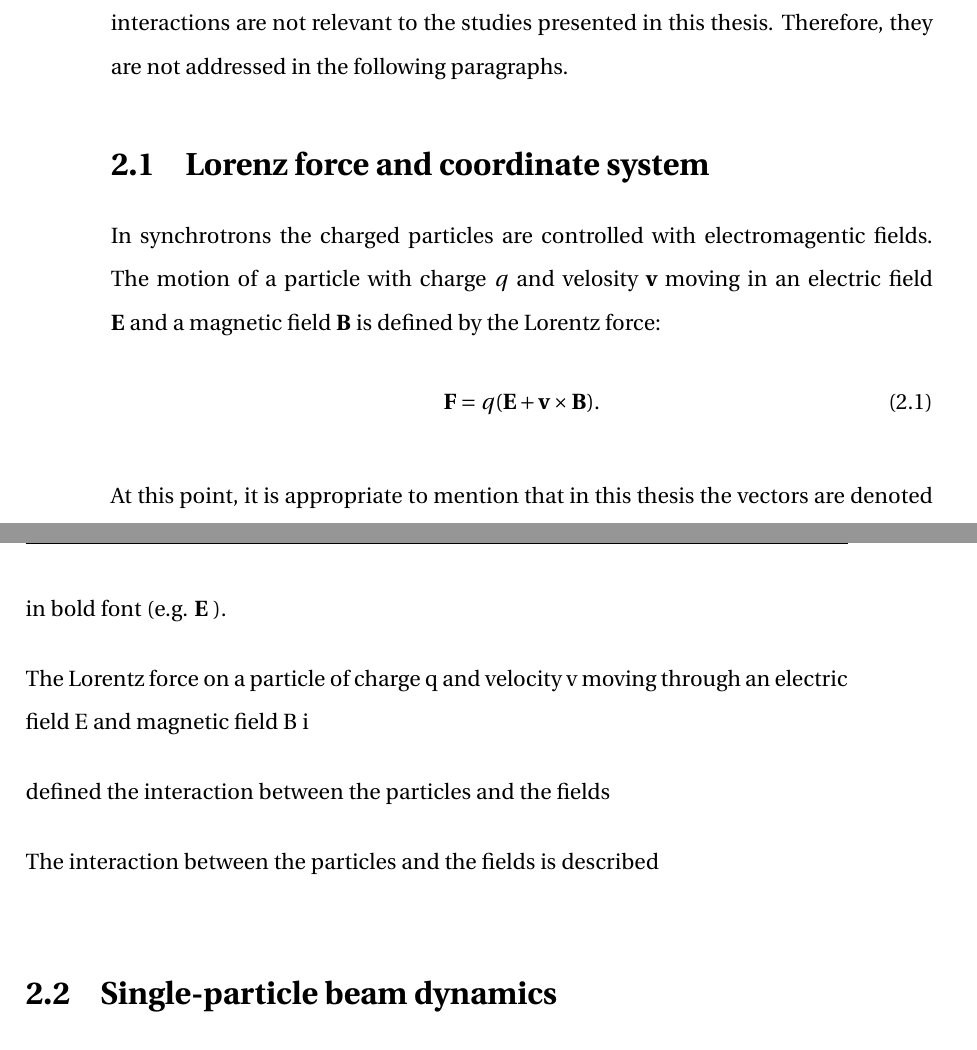
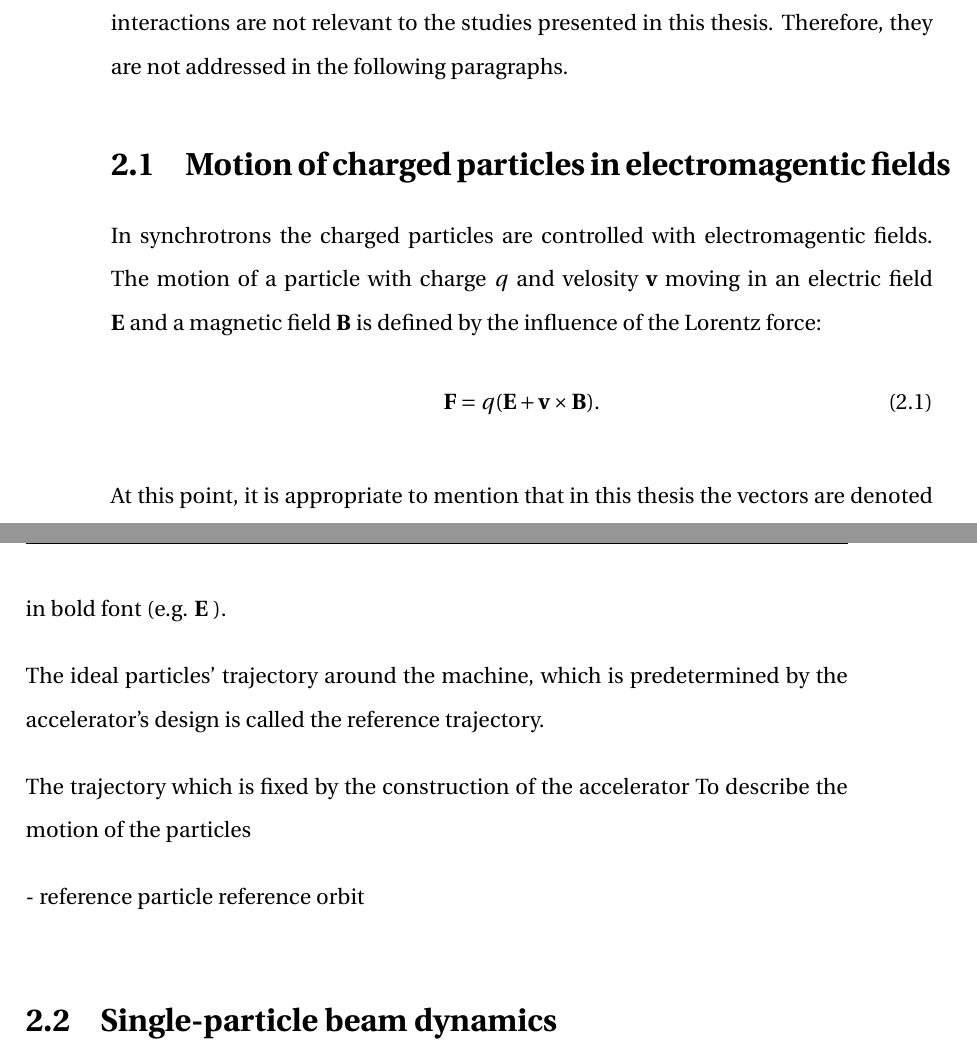
Before and after one commit to natriant/PhD_thesis, a LaTeX thesis (main.tex, which reads chapters/chapter02.tex): two parts of pages 29 and 30 of 113, joined at a grey line, cut so that both start at the same text. Compiled offline with pdfLaTeX.

Commit message:
reference trajectory

```diff
--- a/chapters/chapter02.tex
+++ b/chapters/chapter02.tex
@@ -4,22 +4,21 @@ The definitions and notations used throughout this thesis are based on the book
 Synchrotrons are circular accelerators where the particles follow a fixed closed-loop path. In a synchrotron, electric fields accelerate the particles while magnetic fields steer and focus them. The magnetic fields are not constant but they vary according to the particles' energy, allowing acceleration and operation in very high (relativistic) energies. The LHC and SPS machines at CERN are synchrotrons. Usually, in synchrotrons, the beams consist of multiple bunches, longitudinally spaced around the machine, which of course interact with each other. However, these multi-bunch interactions are not relevant to the studies presented in this thesis. Therefore, they are not addressed in the following paragraphs.
 
 % section splitting accordin to Wolski.
-\section{Lorenz force and coordinate system }
-In synchrotrons the charged particles are controlled with electromagentic fields. The motion of a particle with charge $q$ and velosity $\mathbf{v}$ moving in an electric field $\mathbf{E}$ and a magnetic field $\mathbf{B}$ is defined by the Lorentz force:
+\section{Motion of charged particles in electromagentic fields}
+In synchrotrons the charged particles are controlled with electromagentic fields. The motion of a particle with charge $q$ and velosity $\mathbf{v}$ moving in an electric field $\mathbf{E}$ and a magnetic field $\mathbf{B}$ is defined by the influence of the Lorentz force:
 \begin{equation}\label{eq:Lorentz_force}
     \mathbf{F} = q(\mathbf{E} + \mathbf{v} \times \mathbf{B}).
 \end{equation}
 
-At this point, it is appropriate to mention that in this thesis the vectors are denoted in bold font (e.g. $\mathbf{E}$ ).
+At this point, it is appropriate to mention that in this thesis the vectors are denoted in bold font (e.g. $\mathbf{E}$ ). % For the relativistic and ultrarelativistic regime the impact of E and B are the same: E = cB. Wille. p.44
 
+The ideal particles' trajectory around the machine, which is predetermined by the accelerator's design is called the reference trajectory.
 
+The trajectory which is fixed by the construction of the accelerator
+To describe the motion of the particles
 
-The Lorentz force on a particle of
-charge q and velocity v moving through an electric field E and magnetic field B i
+- reference particle reference orbit
 
-defined the interaction between the particles and the fields
-
-The interaction between the particles and the fields is described
 
 \section{Single-particle beam dynamics}
 In this first section, the interactions between the particles within a bunch are neglected, hence the term single-particle beam dynamics.
```
Also changed, not shown: head/acknowledgments.tex (+2 -0 lines).
